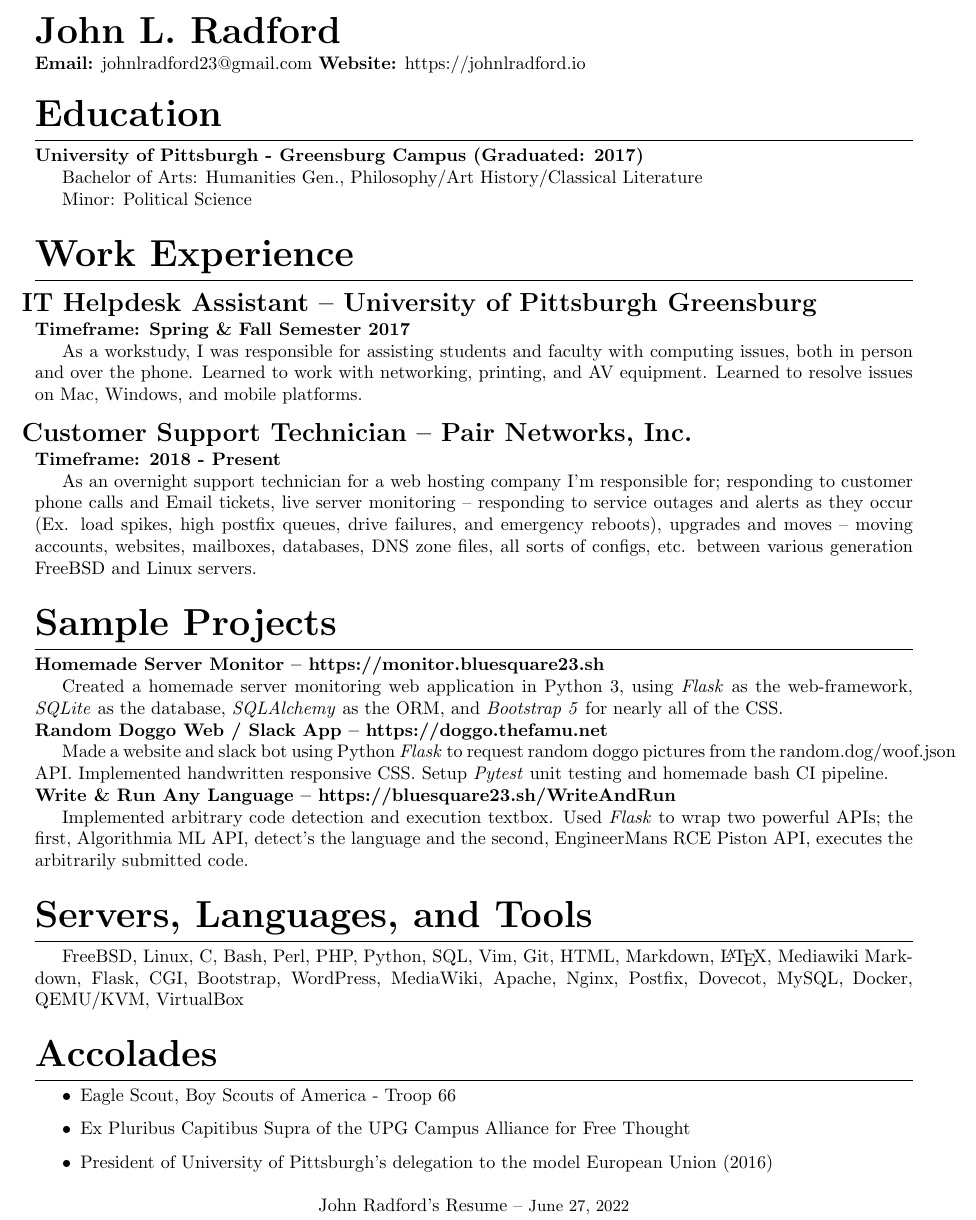
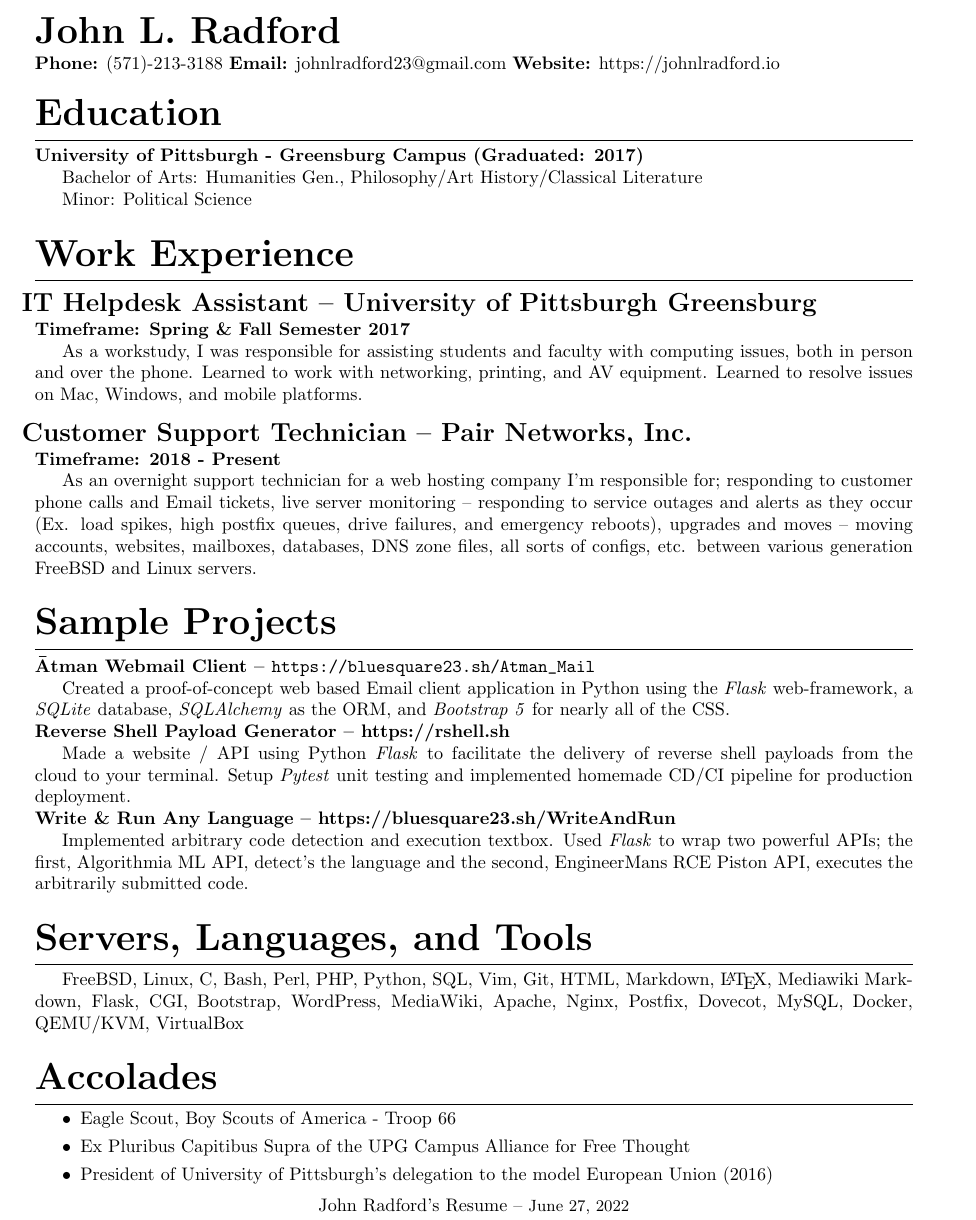
Before and after one commit to BlueSquare23/Learning_LaTeX, a LaTeX CV (resume/resume.tex): part of the page, cut so that both start at the same text. Compiled offline with pdfLaTeX.

Commit message:
Update resume

```diff
--- a/resume/resume.tex
+++ b/resume/resume.tex
@@ -2,6 +2,7 @@
 
 \usepackage{titling}
 \usepackage[margin=.9in]{geometry}
+\usepackage{url}
 
 \usepackage[compact]{titlesec}
 \titlespacing{\section}{0pt}{2ex}{1ex}
@@ -34,6 +35,7 @@
 \theauthor}
 
 \vspace{.25em}
+\textbf{Phone:} (571)-213-3188
 \textbf{Email:} johnlradford23@gmail.com
 \textbf{Website:} https://johnlradford.io
 \end{flushleft}
@@ -83,18 +85,18 @@ all sorts of configs, etc. between various generation FreeBSD and Linux servers.
 \section{Sample Projects}
 
 \noindent
-\textbf{Homemade Server Monitor -- https://monitor.bluesquare23.sh}
+\textbf{Ātman Webmail Client -- \url{https://bluesquare23.sh/Atman_Mail}}
 
-Created a homemade server monitoring web application in Python 3, using
-\emph{Flask} as the web-framework, \emph{SQLite} as the database,
-\emph{SQLAlchemy} as the ORM, and \emph{Bootstrap 5} for nearly all of the CSS.
+Created a proof-of-concept web based Email client application in Python using
+the \emph{Flask} web-framework, a \emph{SQLite} database, \emph{SQLAlchemy} as
+the ORM, and \emph{Bootstrap 5} for nearly all of the CSS.
 
 \noindent
-\textbf{Random Doggo Web / Slack App -- https://doggo.thefamu.net}
+\textbf{Reverse Shell Payload Generator -- https://rshell.sh}
 
-Made a website and slack bot using Python \emph{Flask} to request random doggo
-pictures from the random.dog/woof.json API. Implemented handwritten responsive
-CSS. Setup \emph{Pytest} unit testing and homemade bash CI pipeline.
+Made a website / API using Python \emph{Flask} to facilitate the delivery of
+reverse shell payloads from the cloud to your terminal. Setup \emph{Pytest}
+unit testing and implemented homemade CD/CI pipeline for production deployment.
 
 \noindent
 \textbf{Write \& Run Any Language -- https://bluesquare23.sh/WriteAndRun}
@@ -113,6 +115,8 @@ Apache, Nginx, Postfix, Dovecot, MySQL, Docker, QEMU/KVM, VirtualBox
 \section{Accolades}
 
 \begin{itemize}
+\itemsep0em
+
 \item Eagle Scout, Boy Scouts of America - Troop 66
 
 \item Ex Pluribus Capitibus Supra of the UPG Campus Alliance for Free Thought
@@ -120,8 +124,6 @@ Apache, Nginx, Postfix, Dovecot, MySQL, Docker, QEMU/KVM, VirtualBox
 \item President of University of Pittsburgh's delegation to the model European Union (2016)
 \end{itemize}
 
-\vfill
-
 \begin{center}
 John Radford's Resume -- \small\today\\
 \end{center}
```
Also changed, not shown: resume/resume.pdf, 2 other files.
